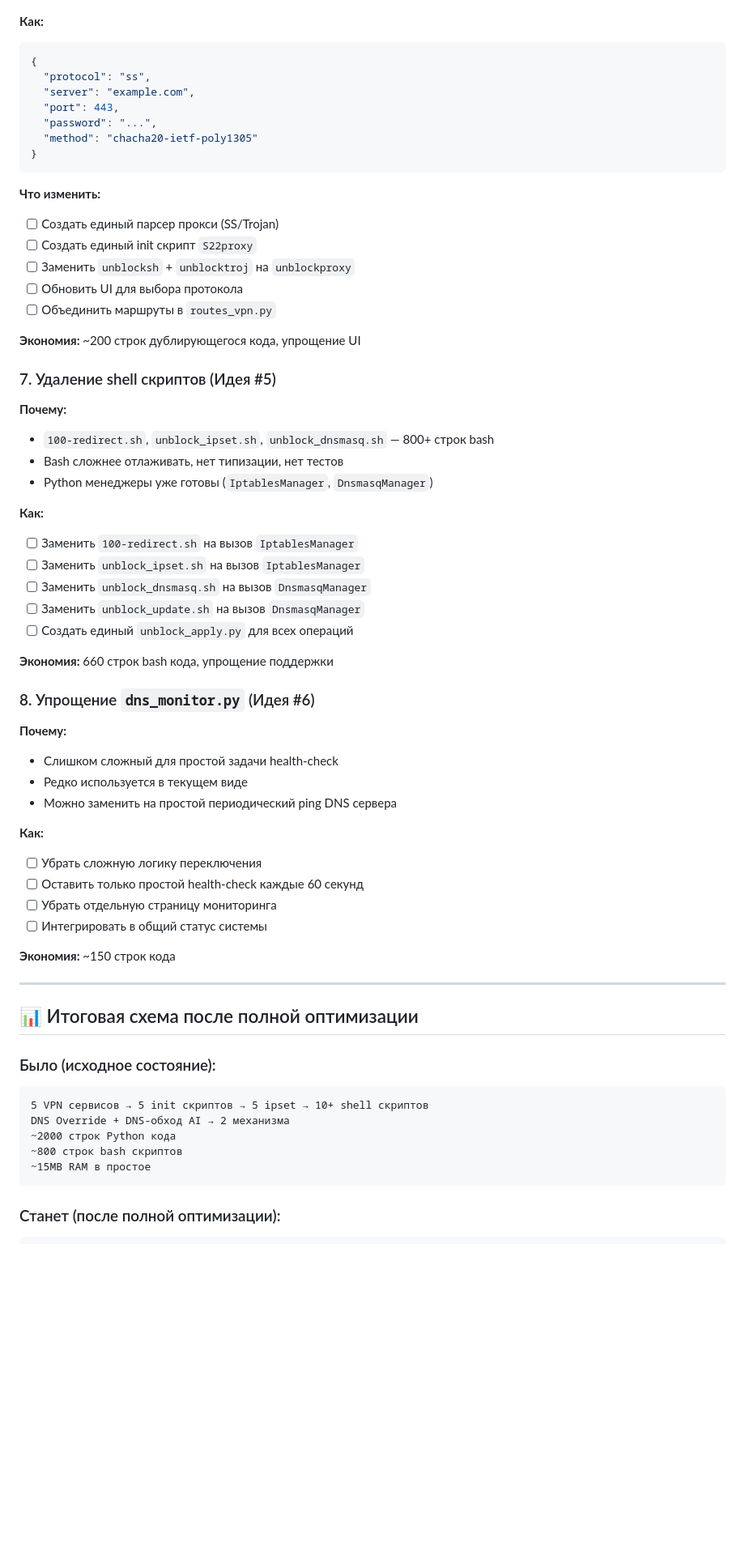
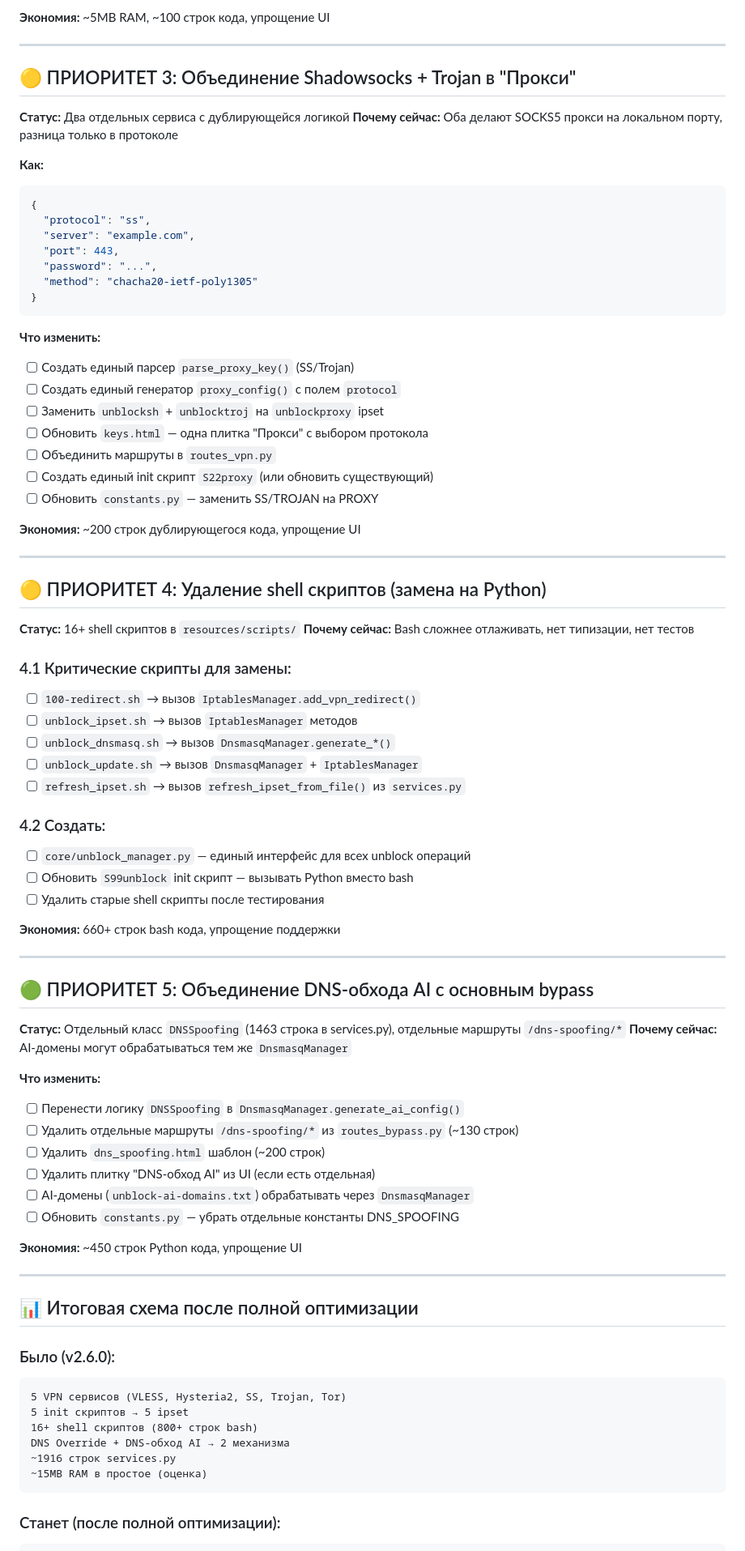
Before and after one commit to royfincher25-source/flymybyte, a Markdown page: docs/plans/OPTIMIZATION_PLAN.md, the part around one of its changes. Shown at 81% size. Rendered like a GitHub page; blank space fills up the shorter version.

````diff
--- a/docs/plans/OPTIMIZATION_PLAN.md
+++ b/docs/plans/OPTIMIZATION_PLAN.md
@@ -75,3 +70,11 @@
+**Экономия:** ~5MB RAM, ~100 строк кода, упрощение UI
+
+---
+
+## 🟡 ПРИОРИТЕТ 3: Объединение Shadowsocks + Trojan в "Прокси"
+
+**Статус:** Два отдельных сервиса с дублирующейся логикой
+**Почему сейчас:** Оба делают SOCKS5 прокси на локальном порту, разница только в протоколе
 
 **Как:**
 ```json
@@ -85,54 +88,66 @@
 ```
 
 **Что изменить:**
-- [ ] Создать единый парсер прокси (SS/Trojan)
-- [ ] Создать единый init скрипт `S22proxy`
-- [ ] Заменить `unblocksh` + `unblocktroj` на `unblockproxy`
-- [ ] Обновить UI для выбора протокола
+- [ ] Создать единый парсер `parse_proxy_key()` (SS/Trojan)
+- [ ] Создать единый генератор `proxy_config()` с полем `protocol`
+- [ ] Заменить `unblocksh` + `unblocktroj` на `unblockproxy` ipset
+- [ ] Обновить `keys.html` — одна плитка "Прокси" с выбором протокола
 - [ ] Объединить маршруты в `routes_vpn.py`
+- [ ] Создать единый init скрипт `S22proxy` (или обновить существующий)
+- [ ] Обновить `constants.py` — заменить SS/TROJAN на PROXY
 
 **Экономия:** ~200 строк дублирующегося кода, упрощение UI
 
-### 7. Удаление shell скриптов (Идея #5)
-**Почему:**
-- `100-redirect.sh`, `unblock_ipset.sh`, `unblock_dnsmasq.sh` — 800+ строк bash
-- Bash сложнее отлаживать, нет типизации, нет тестов
-- Python менеджеры уже готовы (`IptablesManager`, `DnsmasqManager`)
+---
 
-**Как:**
-- [ ] Заменить `100-redirect.sh` на вызов `IptablesManager`
-- [ ] Заменить `unblock_ipset.sh` на вызов `IptablesManager`
-- [ ] Заменить `unblock_dnsmasq.sh` на вызов `DnsmasqManager`
-- [ ] Заменить `unblock_update.sh` на вызов `DnsmasqManager`
-- [ ] Создать единый `unblock_apply.py` для всех операций
+## 🟡 ПРИОРИТЕТ 4: Удаление shell скриптов (замена на Python)
 
-**Экономия:** 660 строк bash кода, упрощение поддержки
+**Статус:** 16+ shell скриптов в `resources/scripts/`
+**Почему сейчас:** Bash сложнее отлаживать, нет типизации, нет тестов
 
-### 8. Упрощение `dns_monitor.py` (Идея #6)
-**Почему:**
-- Слишком сложный для простой задачи health-check
-- Редко используется в текущем виде
-- Можно заменить на простой периодический ping DNS сервера
+### 4.1 Критические скрипты для замены:
+- [ ] `100-redirect.sh` → вызов `IptablesManager.add_vpn_redirect()`
+- [ ] `unblock_ipset.sh` → вызов `IptablesManager` методов
+- [ ] `unblock_dnsmasq.sh` → вызов `DnsmasqManager.generate_*()`
+- [ ] `unblock_update.sh` → вызов `DnsmasqManager` + `IptablesManager`
+- [ ] `refresh_ipset.sh` → вызов `refresh_ipset_from_file()` из `services.py`
 
-**Как:**
-- [ ] Убрать сложную логику переключения
-- [ ] Оставить только простой health-check каждые 60 секунд
-- [ ] Убрать отдельную страницу мониторинга
-- [ ] Интегрировать в общий статус системы
+### 4.2 Создать:
+- [ ] `core/unblock_manager.py` — единый интерфейс для всех unblock операций
+- [ ] Обновить `S99unblock` init скрипт — вызывать Python вместо bash
+- [ ] Удалить старые shell скрипты после тестирования
 
-**Экономия:** ~150 строк кода
+**Экономия:** 660+ строк bash кода, упрощение поддержки
+
+---
+
+## 🟢 ПРИОРИТЕТ 5: Объединение DNS-обхода AI с основным bypass
+
+**Статус:** Отдельный класс `DNSSpoofing` (1463 строка в services.py), отдельные маршруты `/dns-spoofing/*`
+**Почему сейчас:** AI-домены могут обрабатываться тем же `DnsmasqManager`
+
+**Что изменить:**
+- [ ] Перенести логику `DNSSpoofing` в `DnsmasqManager.generate_ai_config()`
+- [ ] Удалить отдельные маршруты `/dns-spoofing/*` из `routes_bypass.py` (~130 строк)
+- [ ] Удалить `dns_spoofing.html` шаблон (~200 строк)
+- [ ] Удалить плитку "DNS-обход AI" из UI (если есть отдельная)
+- [ ] AI-домены (`unblock-ai-domains.txt`) обрабатывать через `DnsmasqManager`
+- [ ] Обновить `constants.py` — убрать отдельные константы DNS_SPOOFING
+
+**Экономия:** ~450 строк Python кода, упрощение UI
 
 ---
 
 ## 📊 Итоговая схема после полной оптимизации
 
-### Было (исходное состояние):
+### Было (v2.6.0):
 ```
-5 VPN сервисов → 5 init скриптов → 5 ipset → 10+ shell скриптов
+5 VPN сервисов (VLESS, Hysteria2, SS, Trojan, Tor)
+5 init скриптов → 5 ipset
+16+ shell скриптов (800+ строк bash)
 DNS Override + DNS-обход AI → 2 механизма
-~2000 строк Python кода
-~800 строк bash скриптов
-~15MB RAM в простое
+~1916 строк services.py
+~15MB RAM в простое (оценка)
 ```
 
 ### Станет (после полной оптимизации):
````
Also changed, not shown: other parts of docs/plans/OPTIMIZATION_PLAN.md (+131 -80 lines).
